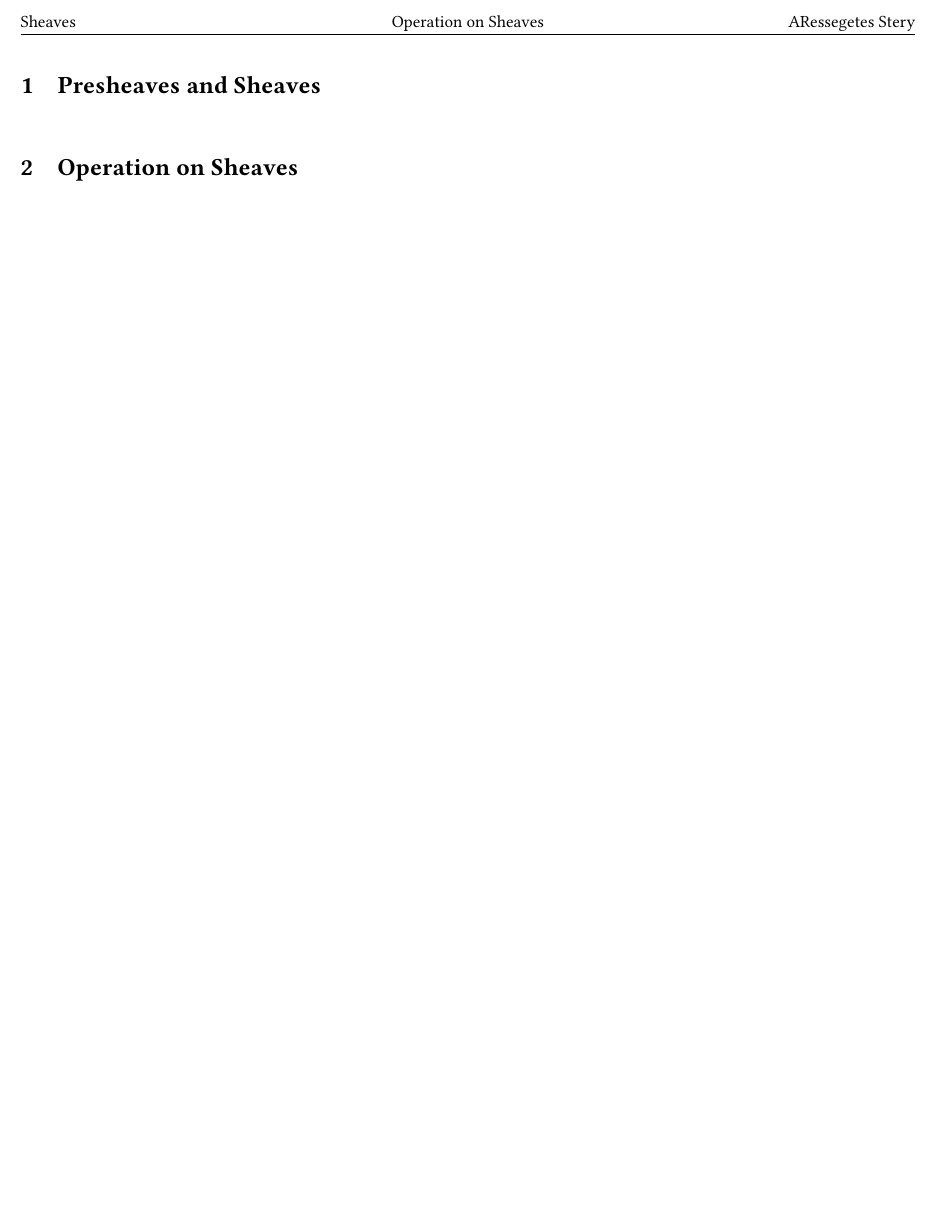
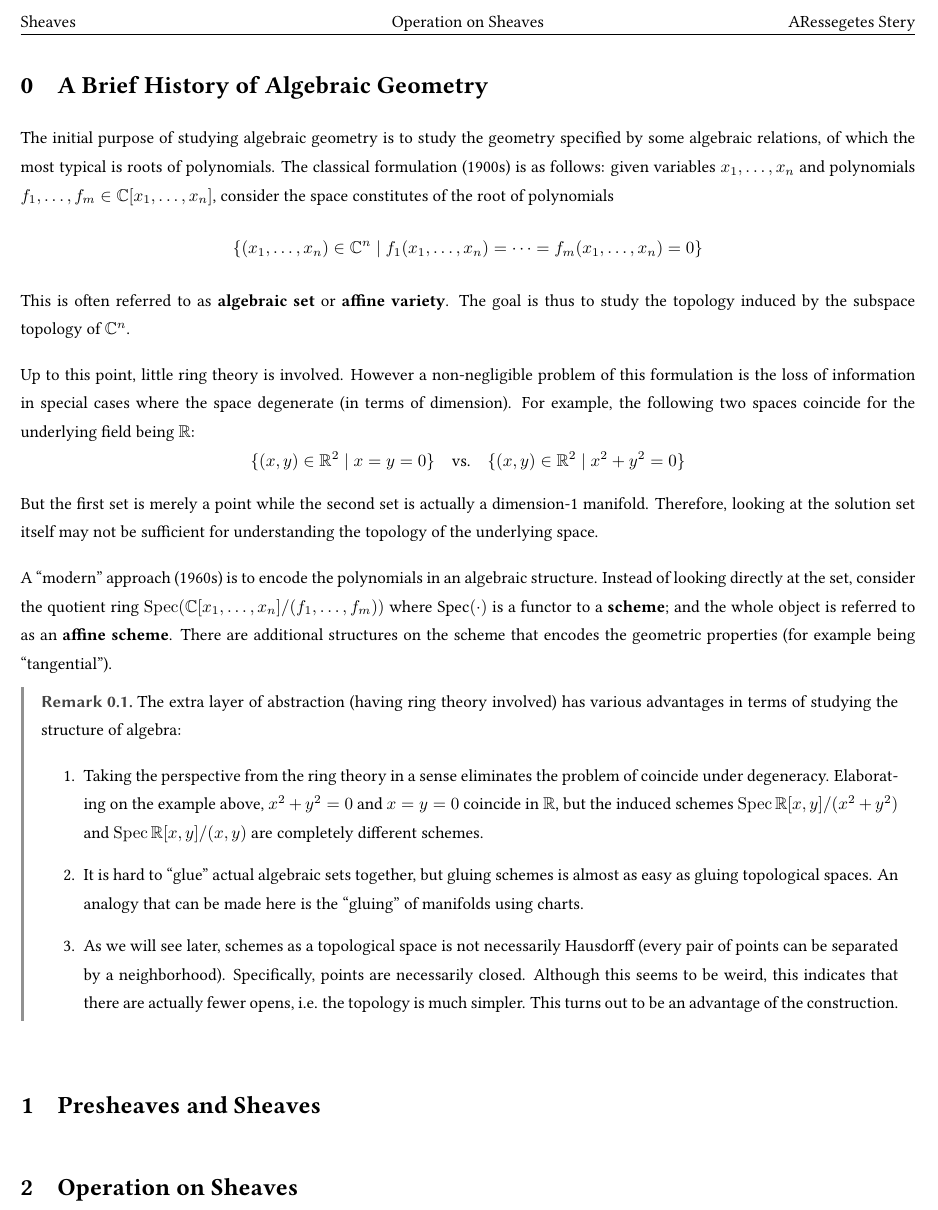
Before and after one commit to ARessegetesStery/MATH631-Notes, a LaTeX document (c1/c1.tex): part of page 2 of 2, cut so that both start at the same text, the shorter picture padded with empty space. Compiled offline with pdfLaTeX.

Commit message:
[Cont] [c1.0] History of AG

```diff
--- a/c1/c1.tex
+++ b/c1/c1.tex
@@ -8,6 +8,36 @@
 \tableofcontents
 \clearpage
 
+\setcounter{section}{-1}
+
+\section{A Brief History of Algebraic Geometry}
+
+\textstart
+The initial purpose of studying algebraic geometry is to study the geometry specified by some algebraic relations, of which the most typical is roots of polynomials. The classical formulation (1900s) is as follows: given variables $x_1, \dots, x_n$ and polynomials $f_1, \dots, f_m \in \C[x_1, \dots, x_n]$, consider the space constitutes of the root of polynomials
+\[
+    \{ (x_1, \dots, x_n) \in \C^n \mid f_1(x_1, \dots, x_n) = \cdots = f_m(x_1, \dots, x_n) = 0 \}
+\]
+This is often referred to as \textbf{algebraic set} or \textbf{affine variety}. The goal is thus to study the topology induced by the subspace topology of $\C^n$.
+
+Up to this point, little ring theory is involved. However a non-negligible problem of this formulation is the loss of information in special cases where the space degenerate (in terms of dimension). For example, the following two spaces coincide for the underlying field being $\R$:
+\[
+    \{ (x, y) \in \R^2 \mid x = y = 0 \}
+    \quad \text{vs.} \quad
+    \{ (x, y) \in \R^2 \mid x^2 + y^2 = 0 \}
+\]
+But the first set is merely a point while the second set is actually a dimension-1 manifold. Therefore, looking at the solution set itself may not be sufficient for understanding the topology of the underlying space.
+
+A ``modern'' approach (1960s) is to encode the polynomials in an algebraic structure. Instead of looking directly at the set, consider the quotient ring $\operatorname{Spec}(\C[x_1, \dots, x_n]/(f_1, \dots, f_m))$ where Spec$(\cdot)$ is a functor to a \textbf{scheme}; and the whole object is referred to as an \textbf{affine scheme}. There are additional structures on the scheme that encodes the geometric properties (for example being ``tangential'').
+
+\begin{remark}
+    The extra layer of abstraction (having ring theory involved) has various advantages in terms of studying the structure of algebra:
+    \begin{enumerate}
+        \item Taking the perspective from the ring theory in a sense eliminates the problem of coincide under degeneracy. Elaborating on the example above, $x^2 + y^2 = 0$ and $x = y = 0$ coincide in $\R$, but the induced schemes $\operatorname{Spec} \R[x, y]/(x^2 + y^2)$ and $\operatorname{Spec} \R[x, y]/(x, y)$ are completely different schemes.
+        \item It is hard to ``glue'' actual algebraic sets together, but gluing schemes is almost as easy as gluing topological spaces. An analogy that can be made here is the ``gluing'' of manifolds using charts.
+        \item As we will see later, schemes as a topological space is not necessarily Hausdorff (every pair of points can be separated by a neighborhood). Specifically, points are necessarily closed. Although this seems to be weird, this indicates that there are actually fewer opens, i.e. the topology is much simpler. This turns out to be an advantage of the construction.
+    \end{enumerate}
+\end{remark}
+
 \section{Presheaves and Sheaves}
 
 \section{Operation on Sheaves}
```
Also changed, not shown: c1/c1.pdf.
